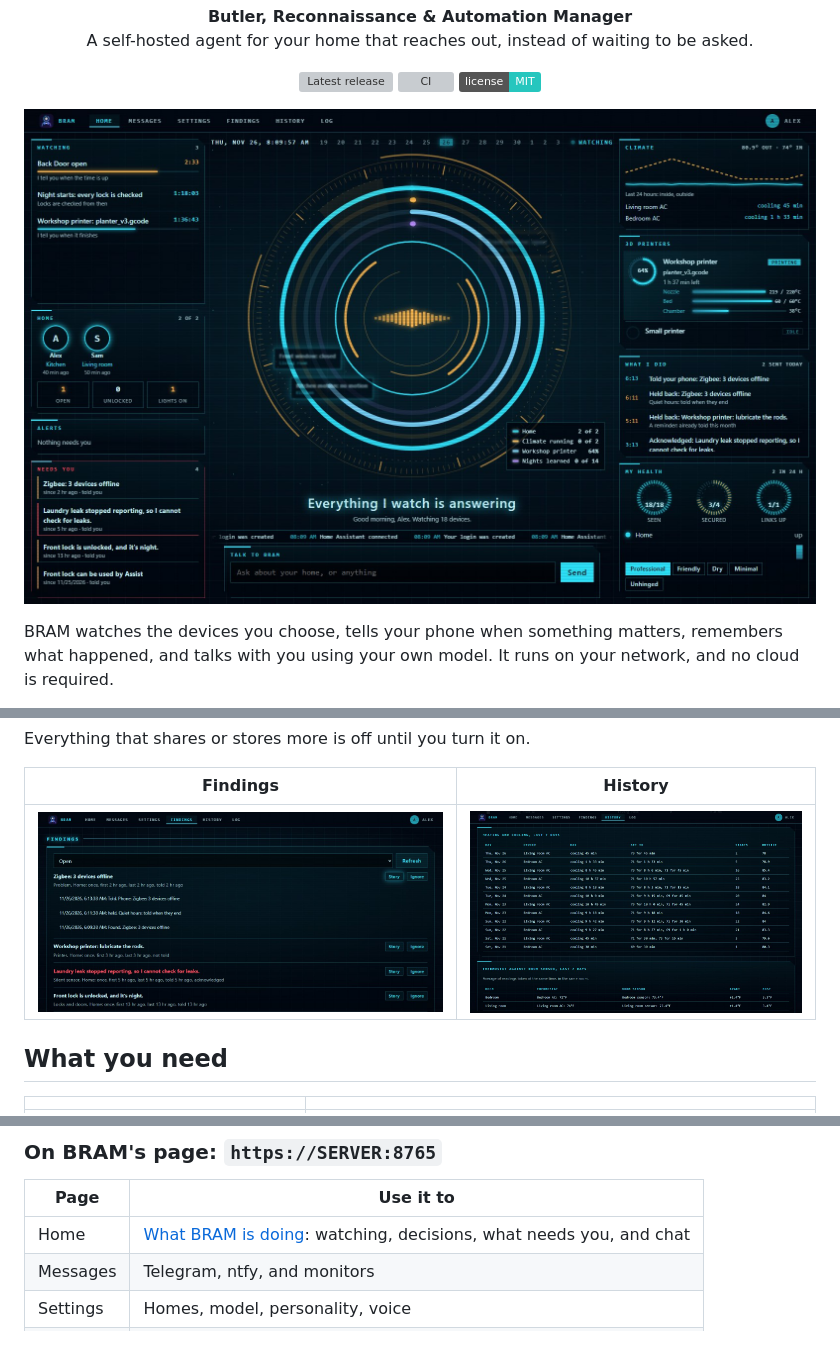
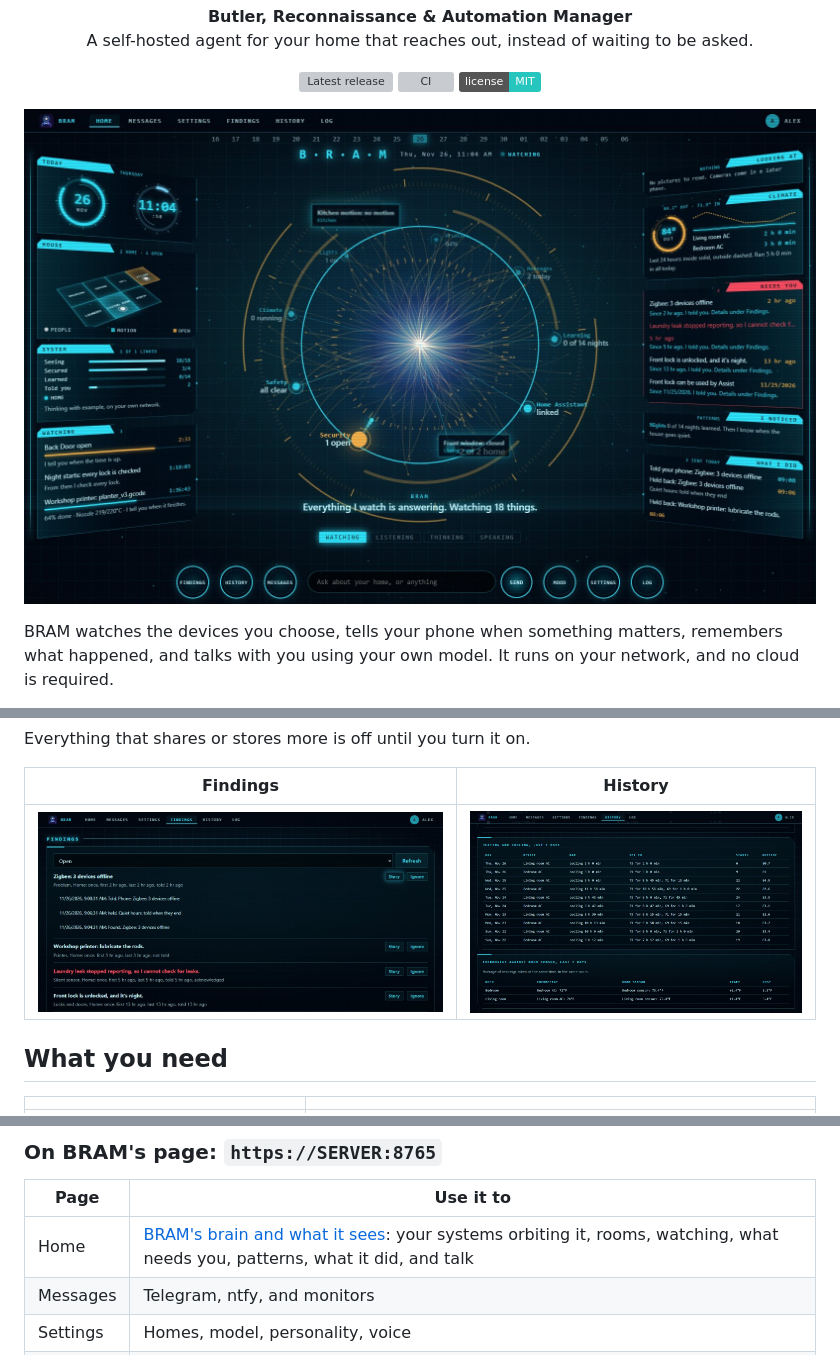
Before and after one commit to imCharlieB/Bram, a Markdown page: README.md, 3 parts joined by grey strips. Rendered like a GitHub page; pictures changed too: docs/images/findings.jpg, docs/images/history.jpg, docs/images/home.jpg; badges without logos; grey boxes are pictures that could not be loaded.

Commit message:
0.32.0: Home page as BRAM's brain, with its systems orbiting and side screens of what it sees and does
Co-Authored-By: Claude Opus 5.5 <noreply@anthropic.com>

```diff
--- a/README.md
+++ b/README.md
@@ -119,7 +119,7 @@ HACS > three dots > **Custom repositories** > add `https://github.com/imCharlieB
 
 | Page | Use it to |
 |---|---|
-| Home | [What BRAM is doing](https://github.com/imCharlieB/Bram/blob/main/docs/home.md): watching, decisions, what needs you, and chat |
+| Home | [BRAM's brain and what it sees](https://github.com/imCharlieB/Bram/blob/main/docs/home.md): your systems orbiting it, rooms, watching, what needs you, patterns, what it did, and talk |
 | Messages | Telegram, ntfy, and monitors |
 | Settings | Homes, model, personality, voice |
 | Findings | What it found, whether you were told, and how it ended |
```
Also changed, not shown: CHANGELOG.md (+7 -0 lines), docs/home.md (+22 -13 lines), 11 other files.
